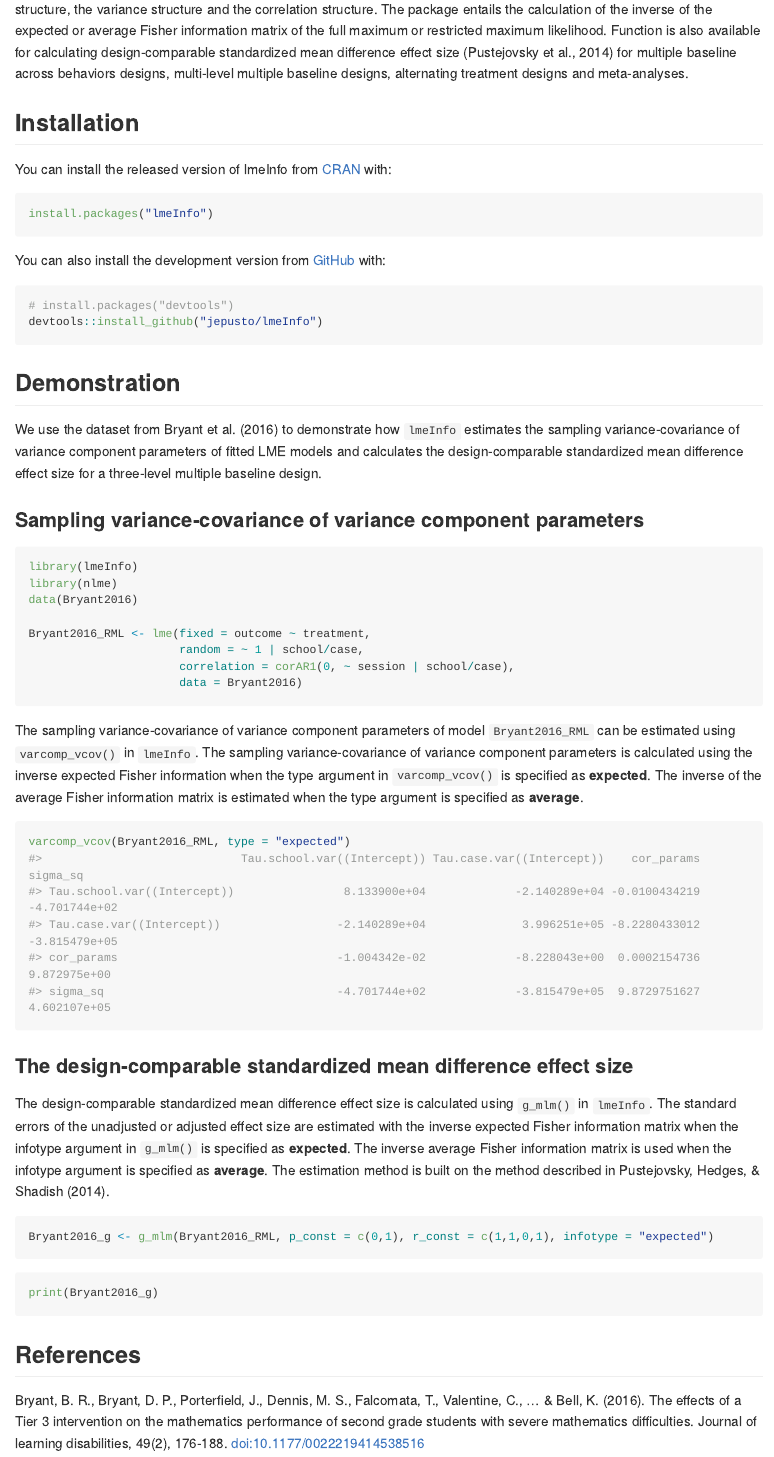
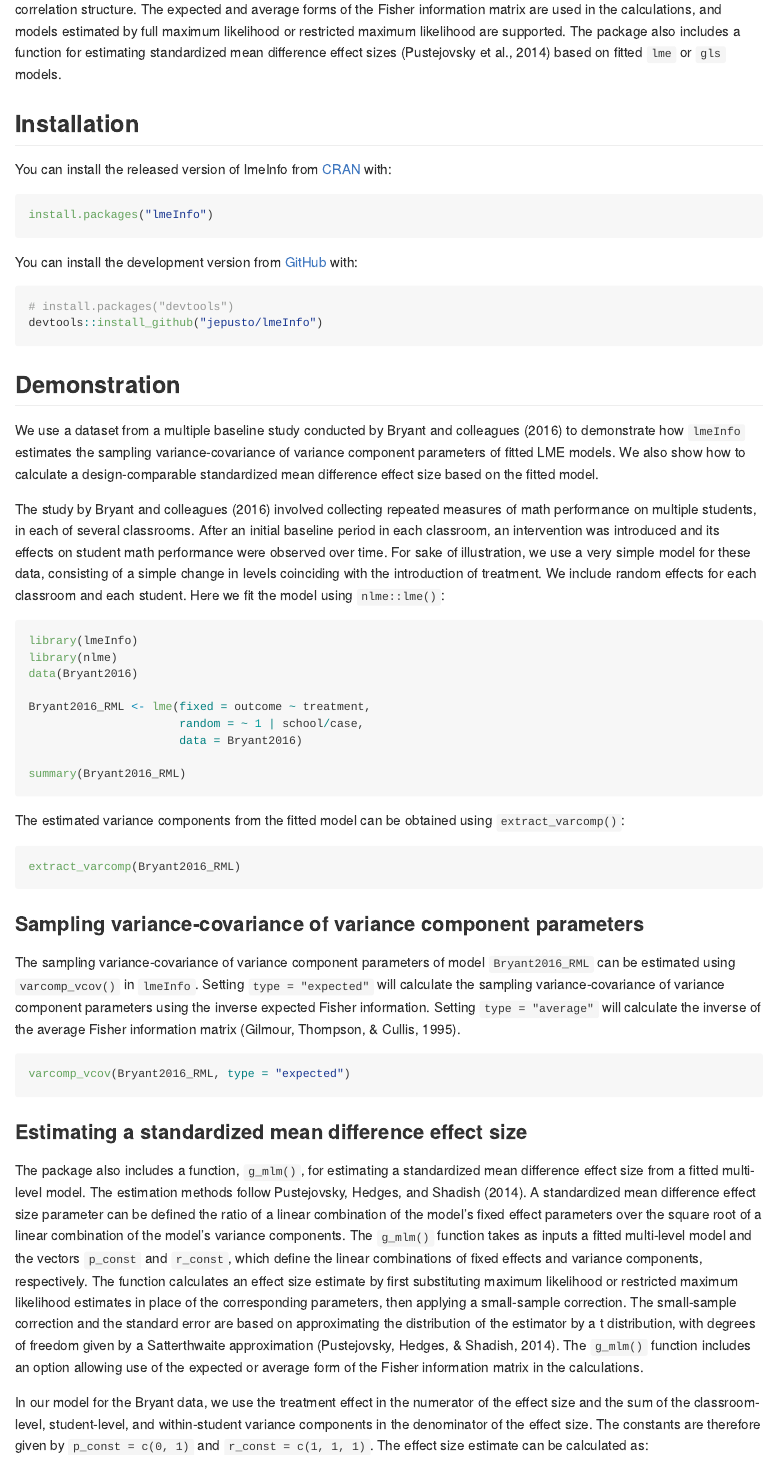
Before and after one commit to jepusto/lmeInfo, an R Markdown document (README.Rmd): the page in a window 1100 px wide, from 260 px down before the commit and from 290 px down after it. Rendered offline with R 4.5, knitr and Pandoc, with nearby package versions; the code chunks are not run, so their results and figures are left out; long lines of code are wrapped; badge pictures from the web are left out.

Commit message:
Edited README.

````diff
--- a/README.Rmd
+++ b/README.Rmd
@@ -24,5 +24,5 @@ knitr::opts_chunk$set(
 
-`lmeInfo` provides analytic derivatives and information matrices for fitted lmeStruct models from `nlme::lme()`. The package includes functions for estimating the sampling variance-covariance of variance component parameters using the inverse Fisher information for fitted LME models. The variance component paramters include the parameters of the random effects structure, the variance structure and the correlation structure. The package entails the calculation of the inverse of the expected or average Fisher information matrix of the full maximum or restricted maximum likelihood. Function is also available for calculating design-comparable standardized mean difference effect size (Pustejovsky et al., 2014) for multiple baseline across behaviors designs, multi-level multiple baseline designs, alternating treatment designs and meta-analyses.
+`lmeInfo` provides analytic derivatives and information matrices for fitted linear mixed effects models and generalized least squares models estimated using `nlme::lme()` and `nlme::gls()`, respectively. The package includes functions for estimating the sampling variance-covariance of variance component parameters using the inverse Fisher information. The variance components include the parameters of the random effects structure (for lme models), the variance structure, and the correlation structure. The expected and average forms of the Fisher information matrix are used in the calculations, and models estimated by full maximum likelihood or restricted maximum likelihood are supported. The package also includes a function for estimating standardized mean difference effect sizes (Pustejovsky et al., 2014) based on fitted `lme` or `gls` models.
 
 ## Installation
 
@@ -32,7 +32,7 @@ You can install the released version of lmeInfo from [CRAN](https://CRAN.R-proje
 install.packages("lmeInfo")
 ```
 
-You can also install the development version from [GitHub](https://github.com/) with:
+You can install the development version from [GitHub](https://github.com/) with:
 
 ```{r, eval=FALSE}
 # install.packages("devtools")
@@ -41,9 +41,9 @@ devtools::install_github("jepusto/lmeInfo")
 
 ## Demonstration
 
-We use the dataset from Bryant et al. (2016) to demonstrate how `lmeInfo` estimates the sampling variance-covariance of variance component parameters of fitted LME models and calculates the design-comparable standardized mean difference effect size for a three-level multiple baseline design.
+We use a dataset from a multiple baseline study conducted by Bryant and colleagues (2016) to demonstrate how `lmeInfo` estimates the sampling variance-covariance of variance component parameters of fitted LME models. We also show how to calculate a design-comparable standardized mean difference effect size based on the fitted model.
 
-### Sampling variance-covariance of variance component parameters
+The study by Bryant and colleagues (2016) involved collecting repeated measures of math performance on multiple students, in each of several classrooms. After an initial baseline period in each classroom, an intervention was introduced and its effects on student math performance were observed over time. For sake of illustration, we use a very simple model for these data, consisting of a simple change in levels coinciding with the introduction of treatment. We include random effects for each classroom and each student. Here we fit the model using `nlme::lme()`:
 
 ```{r example}
 library(lmeInfo)
@@ -52,24 +52,29 @@ data(Bryant2016)
 
 Bryant2016_RML <- lme(fixed = outcome ~ treatment,
                       random = ~ 1 | school/case,
-                      correlation = corAR1(0, ~ session | school/case),
                       data = Bryant2016)
+
+summary(Bryant2016_RML)
 ```
 
-The sampling variance-covariance of variance component parameters of model `Bryant2016_RML` can be estimated using `varcomp_vcov()` in `lmeInfo`. The sampling variance-covariance of variance component parameters is calculated using the inverse expected Fisher information when the type argument in `varcomp_vcov()` is specified as __expected__. The inverse of the average Fisher information matrix is estimated when the type argument is specified as __average__.
-
-```{r, eval = FALSE}
-varcomp_vcov(Bryant2016_RML, type = "expected")
-#>                             Tau.school.var((Intercept)) Tau.case.var((Intercept))    cor_params      sigma_sq
-#> Tau.school.var((Intercept))                8.133900e+04             -2.140289e+04 -0.0100434219 -4.701744e+02
-#> Tau.case.var((Intercept))                 -2.140289e+04              3.996251e+05 -8.2280433012 -3.815479e+05
-#> cor_params                                -1.004342e-02             -8.228043e+00  0.0002154736  9.872975e+00
-#> sigma_sq                                  -4.701744e+02             -3.815479e+05  9.8729751627  4.602107e+05
+The estimated variance components from the fitted model can be obtained using `extract_varcomp()`:
+```{r extract}
+extract_varcomp(Bryant2016_RML)
 ```
 
-### The design-comparable standardized mean difference effect size
+### Sampling variance-covariance of variance component parameters
 
-The design-comparable standardized mean difference effect size is calculated using `g_mlm()` in `lmeInfo`. The standard errors of the unadjusted or adjusted effect size are estimated with the inverse expected Fisher information matrix when the infotype argument in `g_mlm()` is specified as __expected__. The inverse average Fisher information matrix is used when the infotype argument is specified as __average__. The estimation method is built on the method described in Pustejovsky, Hedges, & Shadish (2014).
+The sampling variance-covariance of variance component parameters of model `Bryant2016_RML` can be estimated using `varcomp_vcov()` in `lmeInfo`. Setting `type = "expected"` will calculate the sampling variance-covariance of variance component parameters using the inverse expected Fisher information. Setting `type = "average"` will calculate the inverse of the average Fisher information matrix (Gilmour, Thompson, & Cullis, 1995).
 
-```{r}
-Bryant2016_g <- g_mlm(Bryant2016_RML, p_const = c(0,1), r_const = c(1,1,0,1), infotype = "expected")
+```{r vcov-expected, eval = FALSE}
+varcomp_vcov(Bryant2016_RML, type = "expected")
+```
+```{r, echo = FALSE}
+print(varcomp_vcov(Bryant2016_RML, type = "expected"), digits = 3)
+```
+
+### Estimating a standardized mean difference effect size
+
+The package also includes a function, `g_mlm()`, for estimating a standardized mean difference effect size from a fitted multi-level model. The estimation methods follow Pustejovsky, Hedges, and Shadish (2014). A standardized mean difference effect size parameter can be defined the ratio of a linear combination of the model's fixed effect parameters over the square root of a linear combination of the model's variance components. The `g_mlm()` function takes as inputs a fitted multi-level model and the vectors `p_const` and `r_const`, which define the linear combinations of fixed effects and variance components, respectively. The function calculates an effect size estimate by first substituting maximum likelihood or restricted maximum likelihood estimates in place of the corresponding parameters, then applying a small-sample correction. The small-sample correction and the standard error are based on approximating the distribution of the estimator by a t distribution, with degrees of freedom given by a Satterthwaite approximation (Pustejovsky, Hedges, & Shadish, 2014). The `g_mlm()` function includes an option allowing use of the expected or average form of the Fisher information matrix in the calculations.
+
+In our model for the Bryant data, we use the treatment effect in the numerator of the effect size and the sum of the classroom-level, student-level, and within-student variance components in the denominator of the effect size. The constants are therefore given by `p_const = c(0, 1)` and `r_const = c(1, 1, 1)`. The effect size estimate can be calculated as:
@@ -76,4 +84,3 @@ Bryant2016_g <- g_mlm(Bryant2016_RML, p_const = c(0,1), r_const = c(1,1,0,1), in
 ```
 
 ```{r}
-print(Bryant2016_g)
@@ -81,4 +119,3 @@ print(Bryant2016_g)
 
 ## References
 
-Bryant, B. R., Bryant, D. P., Porterfield, J., Dennis, M. S., Falcomata, T., Valentine, C., ... & Bell, K. (2016). The effects of a Tier 3 intervention on the mathematics performance of second grade students with severe mathematics difficulties. Journal of learning disabilities, 49(2), 176-188. doi:10.1177/0022219414538516
````
Also changed, not shown: vignettes/references.bib (+1 -0 lines), README.md, README.Rmd (46 more changed lines).
